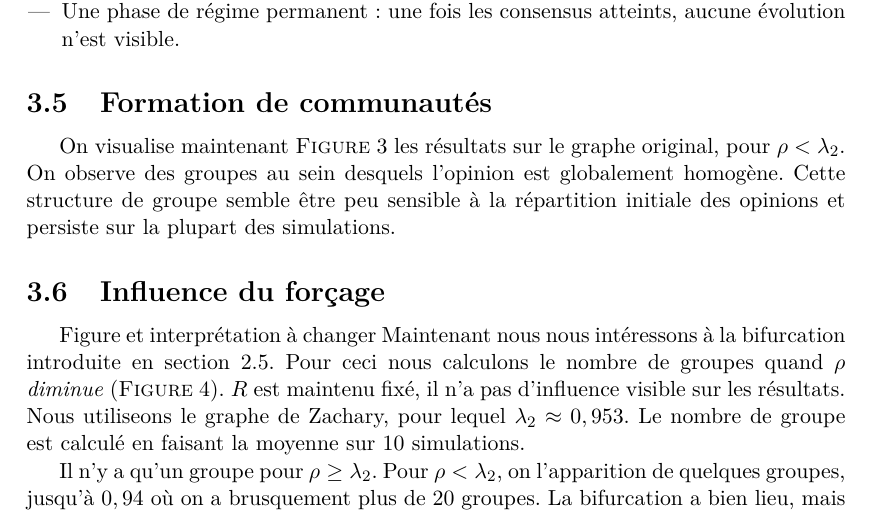
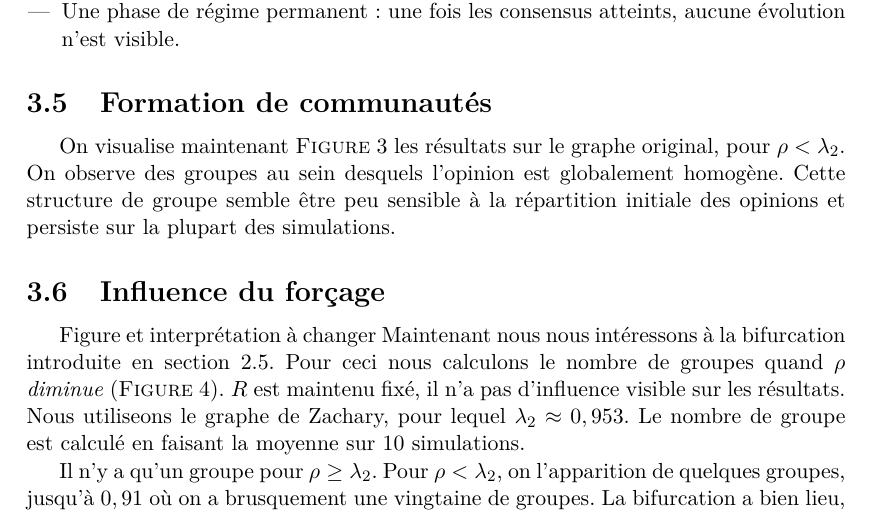
Before and after one commit to antoine-levitt/spe, a LaTeX document (rapport/rapport.tex): part of page 6 of 10, cut so that both start at the same text. Compiled offline with pdfLaTeX.

Commit message:
valeurs forçage

```diff
--- a/rapport/rapport.tex
+++ b/rapport/rapport.tex
@@ -310,8 +310,8 @@ Le nombre de groupe est calculé en faisant la moyenne sur 10 simulations.
 	\end{center}
 \end{figure}
 
-Il n'y a qu'un groupe pour $\rho \geq \lambda_2$. Pour $\rho < \lambda_2$, on l'apparition de quelques groupes, jusqu'à $0,94$ où
-on a brusquement plus de 20 groupes. La bifurcation a bien lieu, mais pour $\rho < \lambda_2$. Pour $\rho \leq \lambda_2$, les
+Il n'y a qu'un groupe pour $\rho \geq \lambda_2$. Pour $\rho < \lambda_2$, on l'apparition de quelques groupes, jusqu'à $0,91$ où
+on a brusquement une vingtaine de groupes. La bifurcation a bien lieu, mais pour $\rho < \lambda_2$. Pour $\rho \leq \lambda_2$, les
 vitesses de décroissances de $R\rho^t$ d'une part et de la différence entre les opinions d'une autre par sont très proches. Il
 faut donc un grand nombre d'itérations pour arriver à la coupure. En s'arrêtant à 400 itérations, celle-ci n'apparaît donc pas.
 Si on augmente le nombre d'itérations, des erreurs numériques apparaîssent comme on peut le voir \fig{num_coupure}.
```
